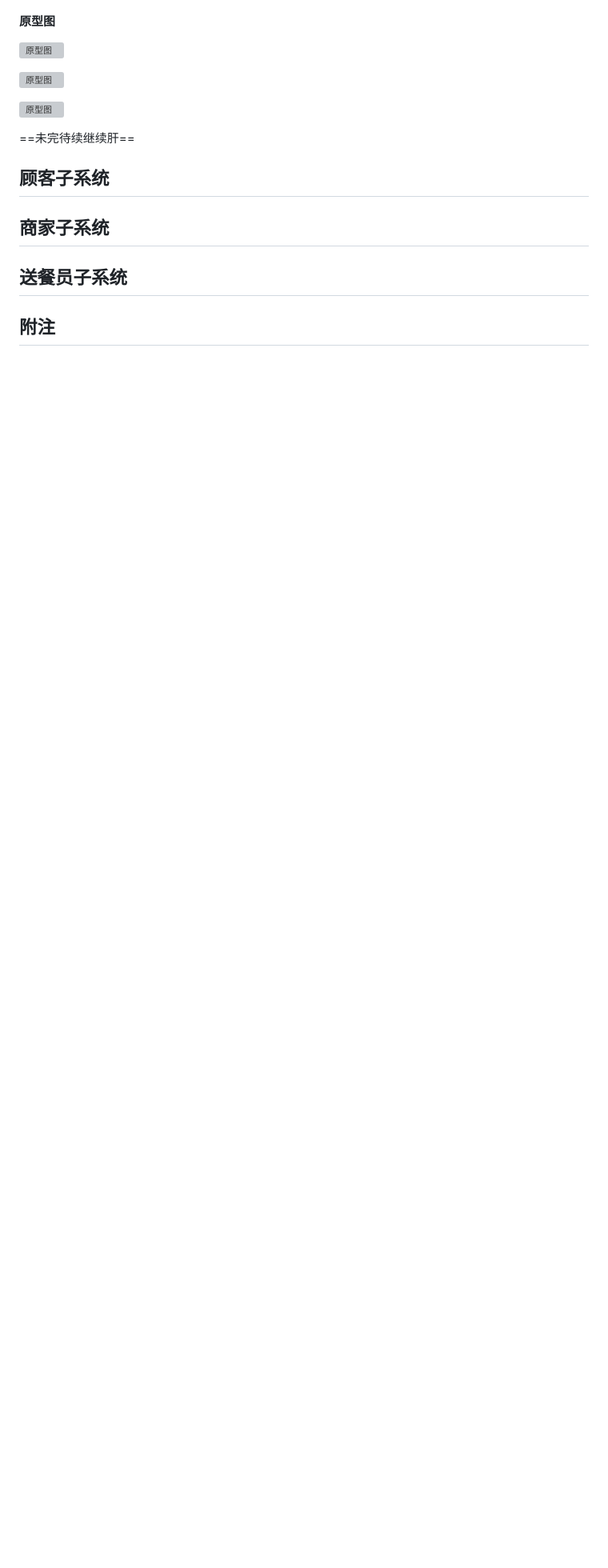
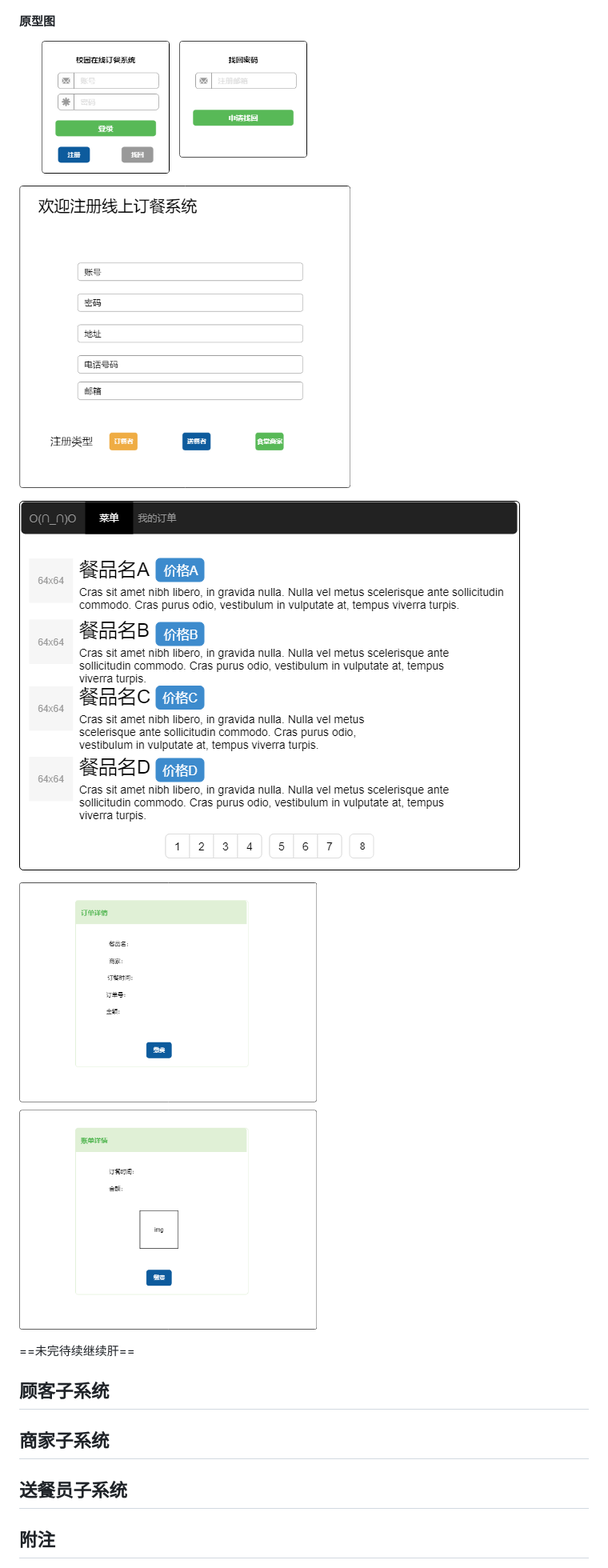
Before and after one commit to JiaoyangXu-hub/OrderOnlineSystem, a Markdown page: README.MD, the part around the change printed below. Shown: that part at 80% size. Drawn GitHub-style; blank space fills up the shorter version; grey boxes are pictures that could not be loaded.

```diff
--- a/README.MD
+++ b/README.MD
@@ -76,11 +76,11 @@
 
 #### 原型图
 
-![原型图](image/架构相关图像/原型图/登录、注册、找回界面.png)
+![原型图](Image/架构相关图像/原型图/登录、注册、找回界面.png)
 
-![原型图](image/架构相关图像/原型图/顾客服务系统界面.png)
+![原型图](Image/架构相关图像/原型图/顾客服务系统界面.png)
 
-![原型图](image/架构相关图像/原型图/消费者订单与账单界面.png)
+![原型图](Image/架构相关图像/原型图/消费者订单与账单界面.png)
 
 
 ==未完待续继续肝==
```
Also changed, not shown: other parts of README.MD (+3 -3 lines), Image/架构相关图像/实体关系图.png, Image/架构相关图像/软件结构图.png, Image/架构相关图像/页面跳转图.png.
